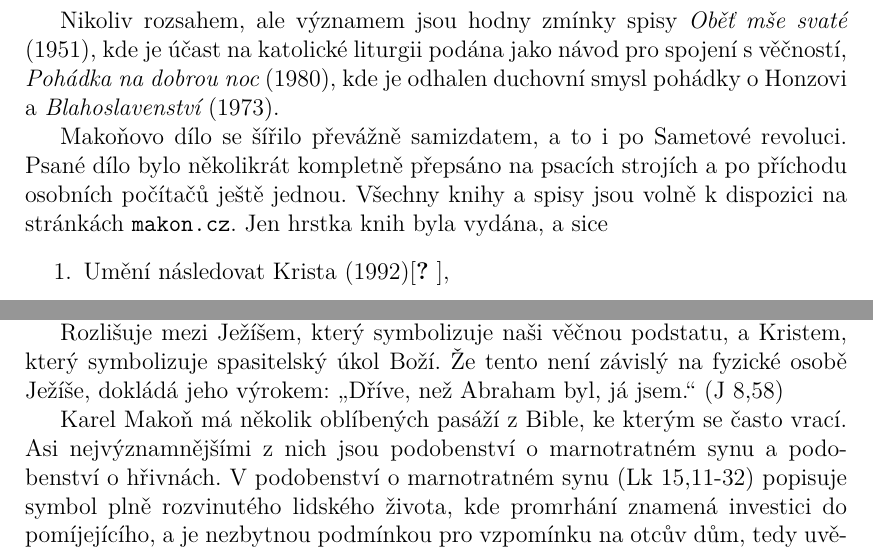
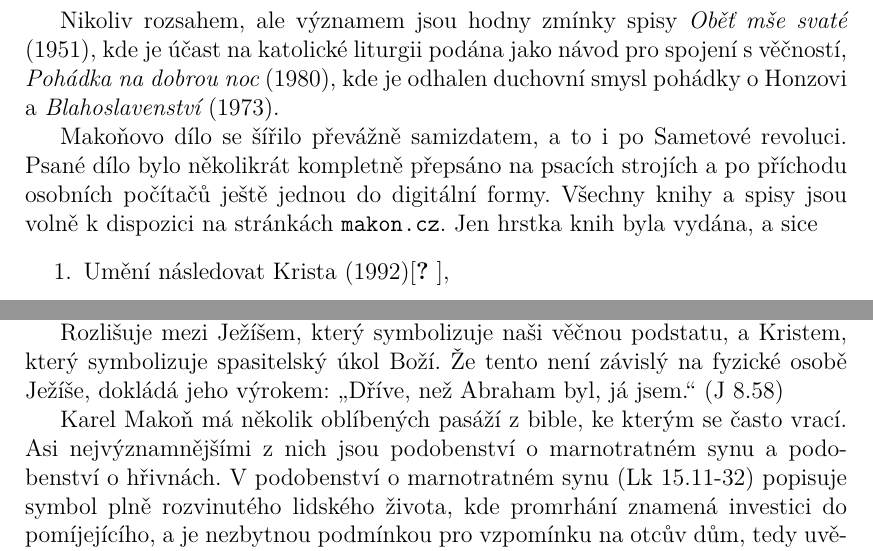
Before and after one commit to Sixtease/disertace, a LaTeX thesis (disertace.tex, which reads data.tex): two parts of pages 13 and 14 of 104, joined at a grey line, cut so that both start at the same text. Compiled offline with pdfLaTeX.

Commit message:
minor redaction

```diff
--- a/data.tex
+++ b/data.tex
@@ -127,7 +127,7 @@ a {\em Blahoslavenství} (1973).
 
 Makoňovo dílo se šířilo převážně samizdatem, a to i po
 Sametové revoluci. Psané dílo bylo několikrát kompletně přepsáno na
-psacích strojích a po příchodu osobních počítačů ještě jednou. Všechny knihy a
+psacích strojích a po příchodu osobních počítačů ještě jednou do digitální formy. Všechny knihy a
 spisy jsou volně k~dispozici na stránkách \texttt{makon.cz}. Jen hrstka knih
 byla vydána, a sice
 \begin{enumerate}
@@ -197,11 +197,11 @@ sedm dní stvoření je sedm kvalit, které jsou ve stvoření neustále příto
 
 Rozlišuje mezi Ježíšem, který symbolizuje naši věčnou podstatu, a Kristem, který
 symbolizuje spasitelský úkol Boží. Že tento není závislý na fyzické osobě Ježíše,
-dokládá jeho výrokem: ,,Dříve, než Abraham byl, já jsem.`` (J 8,58)
+dokládá jeho výrokem: ,,Dříve, než Abraham byl, já jsem.`` (J 8.58)
 
-Karel Makoň má několik oblíbených pasáží z~Bible, ke kterým se často vrací. Asi
+Karel Makoň má několik oblíbených pasáží z~bible, ke kterým se často vrací. Asi
 nejvýznamnějšími z~nich jsou podobenství o marnotratném synu a podobenství o
-hřivnách. V~podobenství o marnotratném synu (Lk 15,11-32) popisuje symbol plně rozvinutého
+hřivnách. V~podobenství o marnotratném synu (Lk 15.11-32) popisuje symbol plně rozvinutého
 lidského života, kde promrhání znamená investici do pomíjejícího, a je nezbytnou
 podmínkou pro vzpomínku na otcův dům, tedy uvědomění si vlastní věčné podstaty, a
 sjednocení bytosti kolem touhy po návratu. Otcovo ocenění syna šatem, prstenem a
--- a/disertace.tex
+++ b/disertace.tex
@@ -83,7 +83,7 @@
 \def\AutorPrace{Jan Oldřich Krůza}
 
 % Rok odevzdání
-\def\RokOdevzdani{2020}
+\def\RokOdevzdani{2021}
 
 % Název katedry nebo ústavu, kde byla práce oficiálně zadána
 % (dle Organizační struktury MFF UK, případně plný název pracoviště mimo MFF)
```
Also changed, not shown: akusticky-model.tex (+1 -1 lines), data.tex (6 more changed lines).
